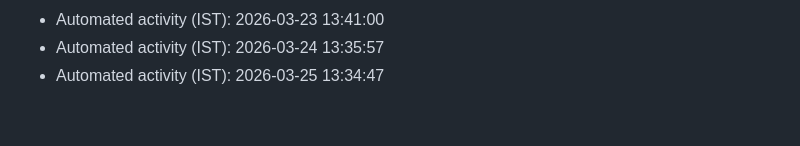
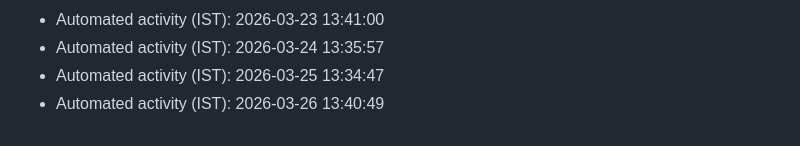
Before and after one commit to AkshayKatla/Java-Collections-Projects, a Markdown page: automation-log.md, the part around the change. GitHub-like rendering.

Commit message:
chore: automated maintenance update

```diff
--- a/automation-log.md
+++ b/automation-log.md
@@ -75,3 +75,4 @@
 - Automated activity (IST): 2026-03-23 13:41:00
 - Automated activity (IST): 2026-03-24 13:35:57
 - Automated activity (IST): 2026-03-25 13:34:47
+- Automated activity (IST): 2026-03-26 13:40:49
```
